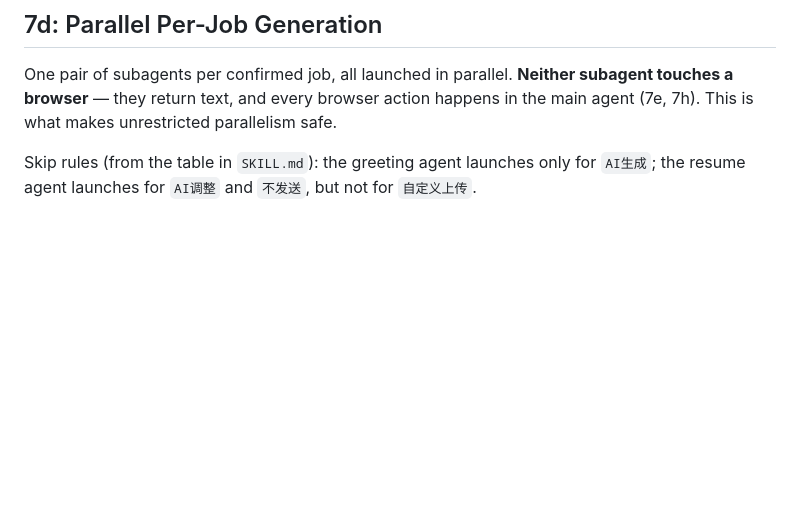
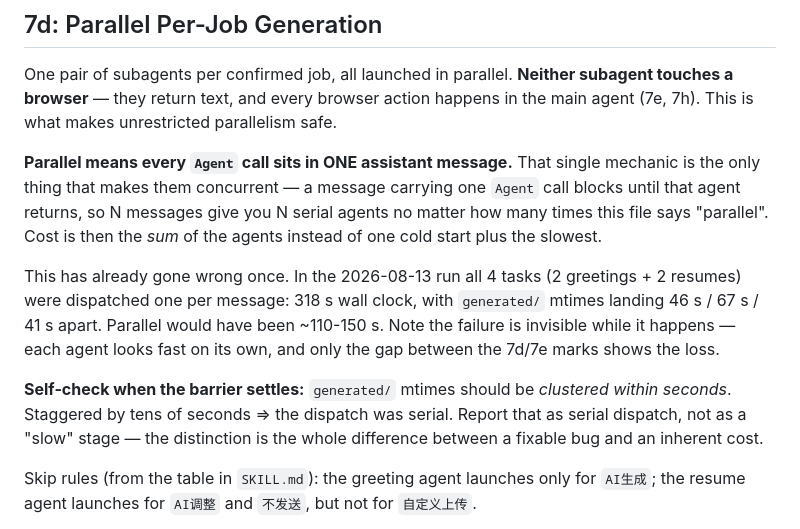
Before and after one commit to zhansan379/boss-crawler-skill, a Markdown page: references/auto-apply.md, the part around the change. GitHub-like rendering; blank space fills up the shorter version.

Commit message:
docs: 明确 7d 并行派发必须把所有 Agent 调用放在同一条消息
7d 原文只写了 "all launched in parallel"，但没说清什么才算并行。结果
2026-08-13 那次运行在文档摊开的情况下依然跑成了串行：4 个任务（2 招呼语
+ 2 简历）分 4 条消息逐个派发，墙上耗时 318s，generated/ 里文件 mtime
错开 46s/67s/41s。并行本应是一次冷启动加最慢的那个，约 110-150s。

这个失败在发生时是看不见的——每个 agent 单看都不慢，只有 7d/7e 两个
打点之间的间隔能暴露损失。

- SKILL.md 阶段表补上 "every Agent call in ONE message, or they run serially"
- references/auto-apply.md 的 7d 小节新增：机制说明、上述案发记录、以及
  可自查的判据（generated/ 的 mtime 聚集=并行，错开几十秒=串行，且应
  如实报成"串行派发"而非含糊的"这阶段慢"）

```diff
--- a/references/auto-apply.md
+++ b/references/auto-apply.md
@@ -111,6 +111,20 @@ the originally parsed resume, so do not re-run matching.
 One pair of subagents per confirmed job, all launched in parallel. **Neither subagent touches a
 browser** — they return text, and every browser action happens in the main agent (7e, 7h). This is
 what makes unrestricted parallelism safe.
+
+**Parallel means every `Agent` call sits in ONE assistant message.** That single mechanic is the only
+thing that makes them concurrent — a message carrying one `Agent` call blocks until that agent
+returns, so N messages give you N serial agents no matter how many times this file says "parallel".
+Cost is then the *sum* of the agents instead of one cold start plus the slowest.
+
+This has already gone wrong once. In the 2026-08-13 run all 4 tasks (2 greetings + 2 resumes) were
+dispatched one per message: 318 s wall clock, with `generated/` mtimes landing 46 s / 67 s / 41 s
+apart. Parallel would have been ~110-150 s. Note the failure is invisible while it happens — each
+agent looks fast on its own, and only the gap between the 7d/7e marks shows the loss.
+
+**Self-check when the barrier settles:** `generated/` mtimes should be *clustered within seconds*.
+Staggered by tens of seconds ⇒ the dispatch was serial. Report that as serial dispatch, not as a
+"slow" stage — the distinction is the whole difference between a fixable bug and an inherent cost.
 
 Skip rules (from the table in `SKILL.md`): the greeting agent launches only for `AI生成`; the resume
 agent launches for `AI调整` and `不发送`, but not for `自定义上传`.
```
Also changed, not shown: SKILL.md (+1 -1 lines).
